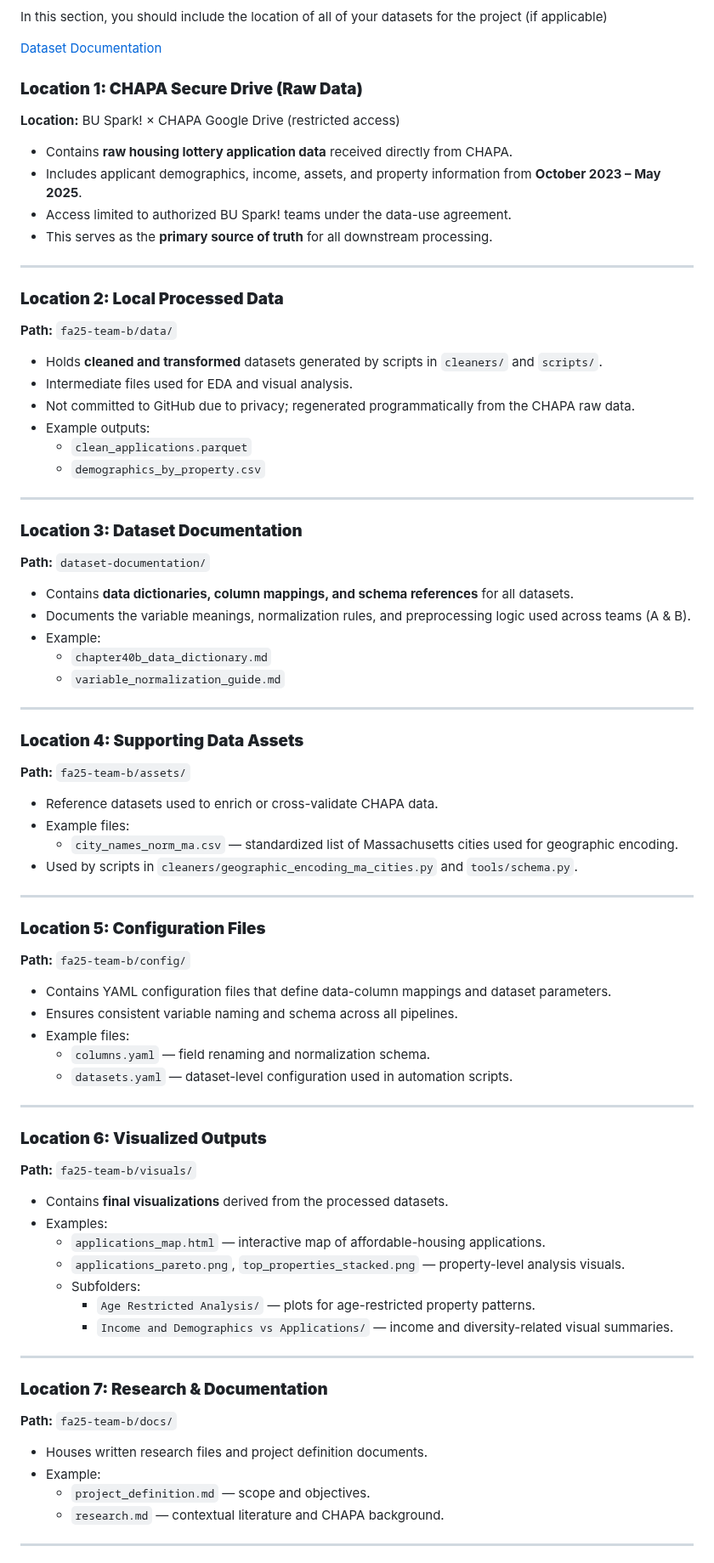
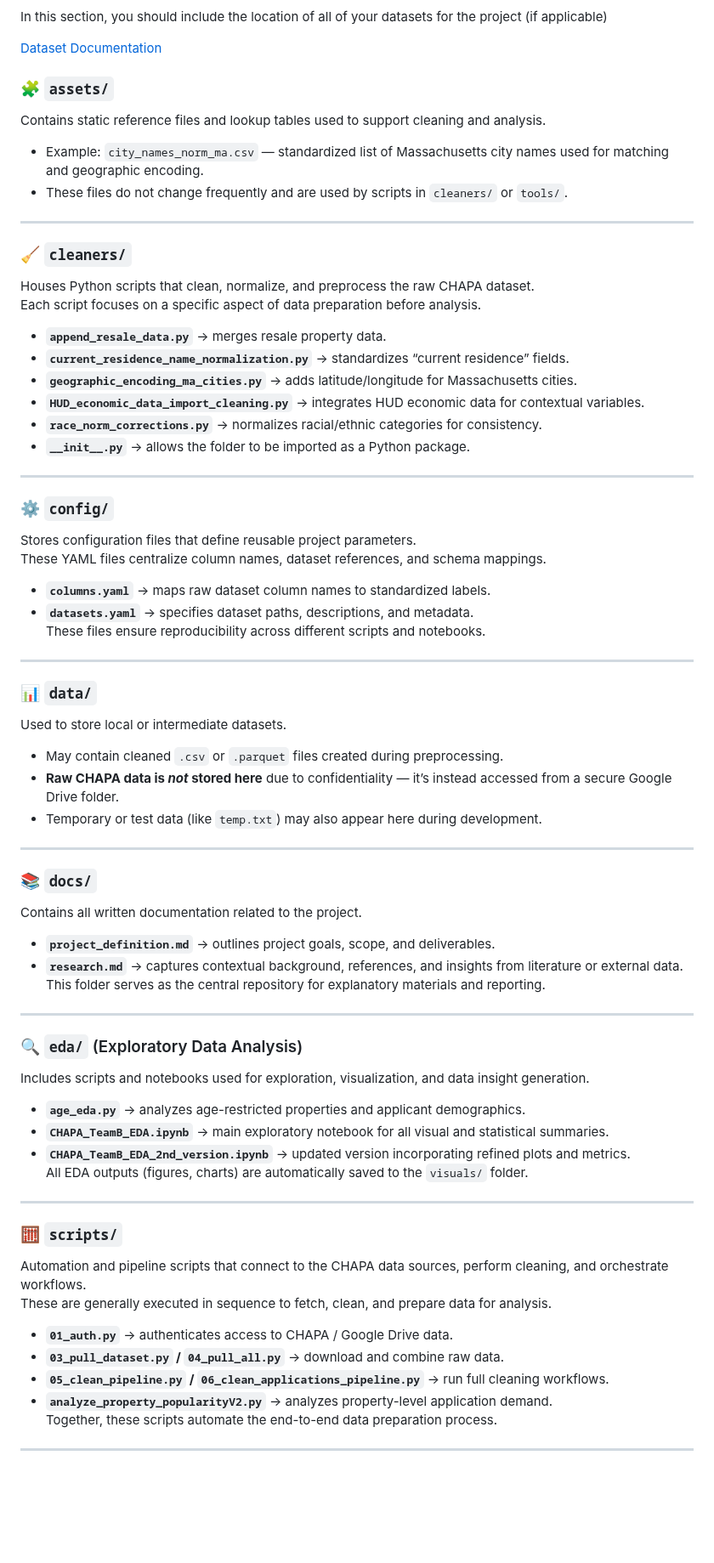
Before and after one commit to BU-Spark/pitne-affordable-housing-efficacy, a Markdown page: README.md, the part around one of its changes. Shown at 85% size. GitHub-like rendering; blank space fills up the shorter version.

Commit message:
Elaborated Each File Location

```diff
--- a/README.md
+++ b/README.md
@@ -73,72 +73,66 @@ In this section, you should include the location of all of your datasets for the
 
 <a href="dataset-documentation">Dataset Documentation</a>
 
-### **Location 1: CHAPA Secure Drive (Raw Data)**
-**Location:** BU Spark! × CHAPA Google Drive (restricted access)
-- Contains **raw housing lottery application data** received directly from CHAPA.
-- Includes applicant demographics, income, assets, and property information from **October 2023 – May 2025**.
-- Access limited to authorized BU Spark! teams under the data-use agreement.
-- This serves as the **primary source of truth** for all downstream processing.
+### 🧩 `assets/`
+Contains static reference files and lookup tables used to support cleaning and analysis.
+- Example: `city_names_norm_ma.csv` — standardized list of Massachusetts city names used for matching and geographic encoding.
+- These files do not change frequently and are used by scripts in `cleaners/` or `tools/`.
 
 ---
 
-### **Location 2: Local Processed Data**
-**Path:** `fa25-team-b/data/`
-- Holds **cleaned and transformed** datasets generated by scripts in `cleaners/` and `scripts/`.
-- Intermediate files used for EDA and visual analysis.
-- Not committed to GitHub due to privacy; regenerated programmatically from the CHAPA raw data.
-- Example outputs:
-  - `clean_applications.parquet`
-  - `demographics_by_property.csv`
+### 🧹 `cleaners/`
+Houses Python scripts that clean, normalize, and preprocess the raw CHAPA dataset.
+Each script focuses on a specific aspect of data preparation before analysis.
+- **`append_resale_data.py`** → merges resale property data.
+- **`current_residence_name_normalization.py`** → standardizes “current residence” fields.
+- **`geographic_encoding_ma_cities.py`** → adds latitude/longitude for Massachusetts cities.
+- **`HUD_economic_data_import_cleaning.py`** → integrates HUD economic data for contextual variables.
+- **`race_norm_corrections.py`** → normalizes racial/ethnic categories for consistency.
+- **`__init__.py`** → allows the folder to be imported as a Python package.
 
 ---
 
-### **Location 3: Dataset Documentation**
-**Path:** `dataset-documentation/`
-- Contains **data dictionaries, column mappings, and schema references** for all datasets.
-- Documents the variable meanings, normalization rules, and preprocessing logic used across teams (A & B).
-- Example:
-  - `chapter40b_data_dictionary.md`
-  - `variable_normalization_guide.md`
+### ⚙️ `config/`
+Stores configuration files that define reusable project parameters.
+These YAML files centralize column names, dataset references, and schema mappings.
+- **`columns.yaml`** → maps raw dataset column names to standardized labels.
+- **`datasets.yaml`** → specifies dataset paths, descriptions, and metadata.
+These files ensure reproducibility across different scripts and notebooks.
 
 ---
 
-### **Location 4: Supporting Data Assets**
-**Path:** `fa25-team-b/assets/`
-- Reference datasets used to enrich or cross-validate CHAPA data.
-- Example files:
-  - `city_names_norm_ma.csv` — standardized list of Massachusetts cities used for geographic encoding.
-- Used by scripts in `cleaners/geographic_encoding_ma_cities.py` and `tools/schema.py`.
+### 📊 `data/`
+Used to store local or intermediate datasets.
+- May contain cleaned `.csv` or `.parquet` files created during preprocessing.
+- **Raw CHAPA data is *not* stored here** due to confidentiality — it’s instead accessed from a secure Google Drive folder.
+- Temporary or test data (like `temp.txt`) may also appear here during development.
 
 ---
 
-### **Location 5: Configuration Files**
-**Path:** `fa25-team-b/config/`
-- Contains YAML configuration files that define data-column mappings and dataset parameters.
-- Ensures consistent variable naming and schema across all pipelines.
-- Example files:
-  - `columns.yaml` — field renaming and normalization schema.
-  - `datasets.yaml` — dataset-level configuration used in automation scripts.
+### 📚 `docs/`
+Contains all written documentation related to the project.
+- **`project_definition.md`** → outlines project goals, scope, and deliverables.
+- **`research.md`** → captures contextual background, references, and insights from literature or external data.
+This folder serves as the central repository for explanatory materials and reporting.
 
 ---
 
-### **Location 6: Visualized Outputs**
-**Path:** `fa25-team-b/visuals/`
-- Contains **final visualizations** derived from the processed datasets.
-- Examples:
-  - `applications_map.html` — interactive map of affordable-housing applications.
-  - `applications_pareto.png`, `top_properties_stacked.png` — property-level analysis visuals.
-  - Subfolders:
-    - `Age Restricted Analysis/` — plots for age-restricted property patterns.
-    - `Income and Demographics vs Applications/` — income and diversity-related visual summaries.
+### 🔍 `eda/` (Exploratory Data Analysis)
+Includes scripts and notebooks used for exploration, visualization, and data insight generation.
+- **`age_eda.py`** → analyzes age-restricted properties and applicant demographics.
+- **`CHAPA_TeamB_EDA.ipynb`** → main exploratory notebook for all visual and statistical summaries.
+- **`CHAPA_TeamB_EDA_2nd_version.ipynb`** → updated version incorporating refined plots and metrics.
+All EDA outputs (figures, charts) are automatically saved to the `visuals/` folder.
 
 ---
 
-### **Location 7: Research & Documentation**
-**Path:** `fa25-team-b/docs/`
-- Houses written research files and project definition documents.
-- Example:
-  - `project_definition.md` — scope and objectives.
-  - `research.md` — contextual literature and CHAPA background.
+### 🧮 `scripts/`
+Automation and pipeline scripts that connect to the CHAPA data sources, perform cleaning, and orchestrate workflows.
+These are generally executed in sequence to fetch, clean, and prepare data for analysis.
+- **`01_auth.py`** → authenticates access to CHAPA / Google Drive data.
+- **`03_pull_dataset.py` / `04_pull_all.py`** → download and combine raw data.
+- **`05_clean_pipeline.py` / `06_clean_applications_pipeline.py`** → run full cleaning workflows.
+- **`analyze_property_popularityV2.py`** → analyzes property-level application demand.
+Together, these scripts automate the end-to-end data preparation process.
 
 ---
```
Also changed, not shown: other parts of README.md (+21 -0 lines).
